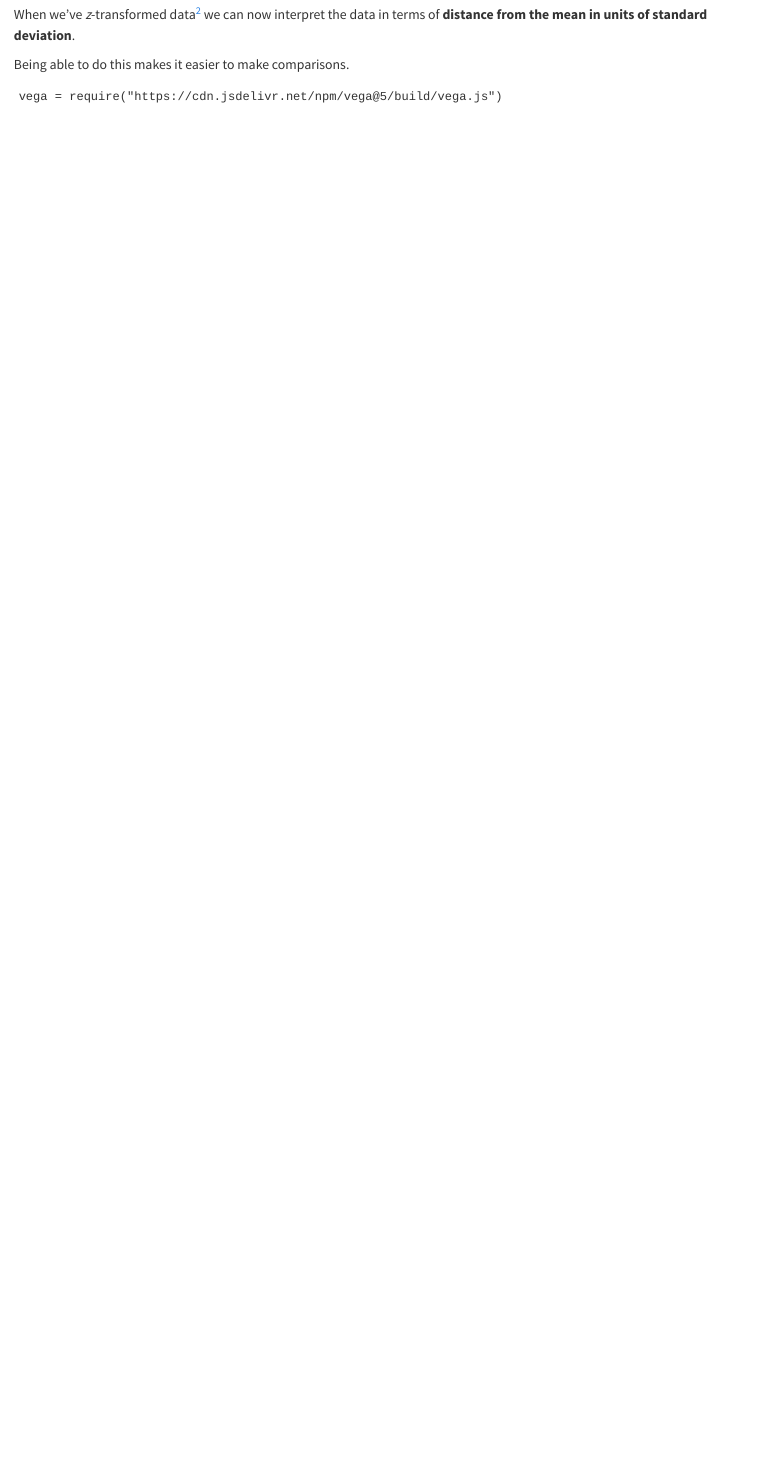
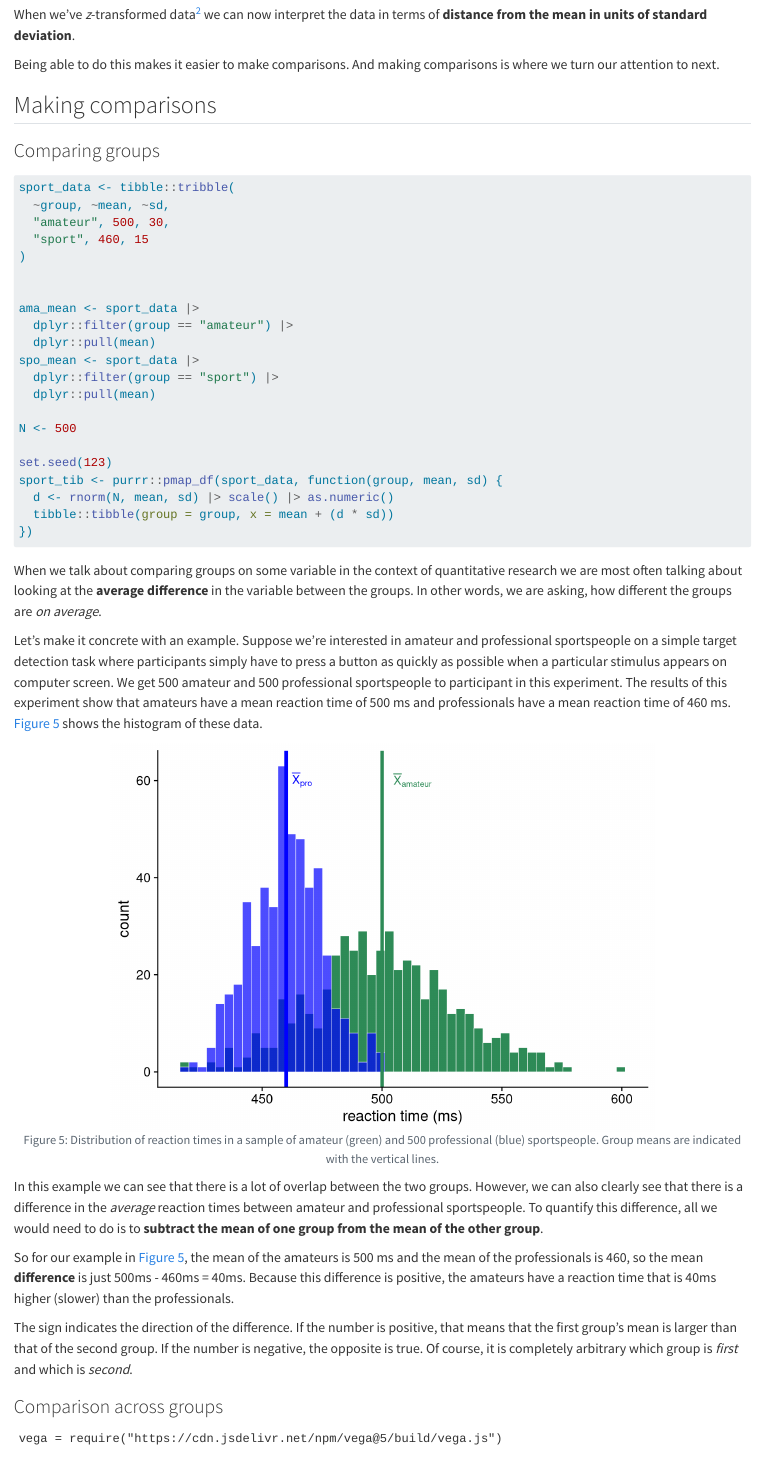
Before and after one commit to ljcolling/paas22, a Quarto document (lectures/week09/handout/_content.qmd): the page in a window 1100 px wide, from 6970 px down. Rendered offline with R 4.5, knitr and Pandoc in place of Quarto, with nearby package versions.

Commit message:
WIP week9

````diff
--- a/lectures/week09/handout/_content.qmd
+++ b/lectures/week09/handout/_content.qmd
@@ -447,29 +447,115 @@ When we've _z_-transformed data^[Also called
 like the **standard normal distribution**] we can now interpret the data in terms
 of **distance from the mean in units of standard deviation**.
 
+Being able to do this makes it easier to make comparisons. And making comparisons
+is where we turn our attention to next.
 
-Being able to do
-this makes it easier to make comparisons.
+## Making comparisons
+
+### Comparing groups
+
+```{r}
+sport_data <- tibble::tribble(
+  ~group, ~mean, ~sd,
+  "amateur", 500, 30,
+  "sport", 460, 15
+)
 
 
+ama_mean <- sport_data |>
+  dplyr::filter(group == "amateur") |>
+  dplyr::pull(mean)
+spo_mean <- sport_data |>
+  dplyr::filter(group == "sport") |>
+  dplyr::pull(mean)
+
+N <- 500
+
+set.seed(123)
+sport_tib <- purrr::pmap_df(sport_data, function(group, mean, sd) {
+  d <- rnorm(N, mean, sd) |> scale() |> as.numeric()
+  tibble::tibble(group = group, x = mean + (d * sd))
+})
+```
+
+When we talk about comparing groups on some variable in the context of
+quantitative research we are most often talking about looking at the
+**average difference** in the variable between the groups. In other
+words, we are asking, how different the groups are *on average*.
+
+Let's make it concrete with an example. Suppose we're interested in
+amateur and professional sportspeople on a simple target detection task
+where participants simply have to press a button as quickly as possible
+when a particular stimulus appears on computer screen. We get 500
+amateur and 500 professional sportspeople to participant in this
+experiment. The results of this experiment show that amateurs have a
+mean reaction time of `r ama_mean` ms and professionals have a mean
+reaction time of `r spo_mean` ms. @fig-sport-histogram shows the
+histogram of these data.
+
+```{r}
+#| echo: false
+#| warning: false
+#| label: fig-sport-histogram
+#| fig.align: center
+#| fig.cap: |
+#|    Distribution of reaction times in a sample of amateur (green) and
+#|    500 professional (blue) sportspeople. Group means are indicated
+#|    with the vertical lines.
+require(ggplot2)
+
+ggplot2::ggplot(sport_tib, aes(x = x,
+  fill = group,
+  group = group,
+  alpha = group,
+  color = group,
+  size = group)) +
+  geom_histogram(bins = 50, boundary = 100, position = "identity") +
+  scale_alpha_manual(values = c(1, 0.7), guide = "none") +
+  scale_fill_manual(values = c("seagreen", "blue"), guide = "none") +
+  scale_color_manual(values = c("white", "white"), guide = "none") +
+  scale_size_manual(values = c(.2, .2), guide = "none") +
+  geom_vline(xintercept = ama_mean, color = "seagreen", size = 1.5) +
+  geom_vline(xintercept = spo_mean, color = "blue", size = 1.5) +
+  ggplot2::annotate(geom = "text", x = ama_mean, y = 60,
+  label = expression(bar('X')[amateur]), hjust = -0.3, color = "seagreen") +
+  ggplot2::annotate(geom = "text", x = spo_mean, y = 60,
+  label = expression(bar('X')[pro]), hjust = -0.3, color = "blue") +
+  theme_cowplot() +
+  labs(x = "reaction time (ms)", y = "count") +
+  NULL
+
+```
+
+In this example we can see that there is a lot of overlap between the
+two groups. However, we can also clearly see that there is a difference
+in the *average* reaction times between amateur and professional
+sportspeople. To quantify this difference, all we would need to do is to
+**subtract the mean of one group from the mean of the other group**.
+
+So for our example in @fig-sport-histogram, the mean of the amateurs is
+`r ama_mean` ms and the mean of the professionals is `r spo_mean`, so the mean
+**difference** is just `r ama_mean`ms - `r spo_mean`ms = `r ama_mean -
+spo_mean`ms. Because this difference is positive, the amateurs have a
+reaction time that is `r ama_mean - spo_mean`ms higher (slower) than the
+professionals.
 
 
+The sign indicates the direction of the difference. If the number is
+positive, that means that the first group's mean is larger than that of the
+second group. If the number is negative, the opposite is true. Of course, it
+is completely arbitrary which group is *first* and which is *second*.
 
-
-<!-- dependencies  -->
+### Comparison across groups
 
 
 ```{ojs}
 vega = require("https://cdn.jsdelivr.net/npm/vega@5/build/vega.js")
 ```
 
-
-
 ```{ojs}
 jstat = require("https://bundle.run/jstat@1.9.4")
 ```
-
-
 
 ```{ojs}
 import { dist } from "@ljcolling/wasm-distributions"
````
Also changed, not shown: lectures/week08/slides/_content.qmd (+4 -3 lines), lectures/week09/handout/index.qmd (+1 -0 lines), lectures/week09/handout/_content.qmd (6 more changed lines).
